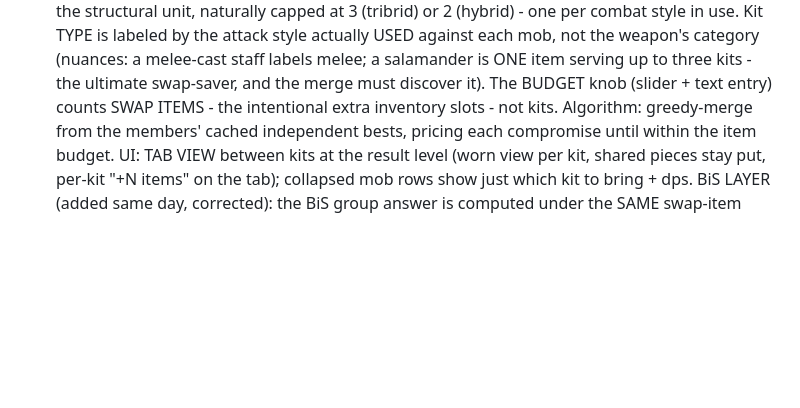
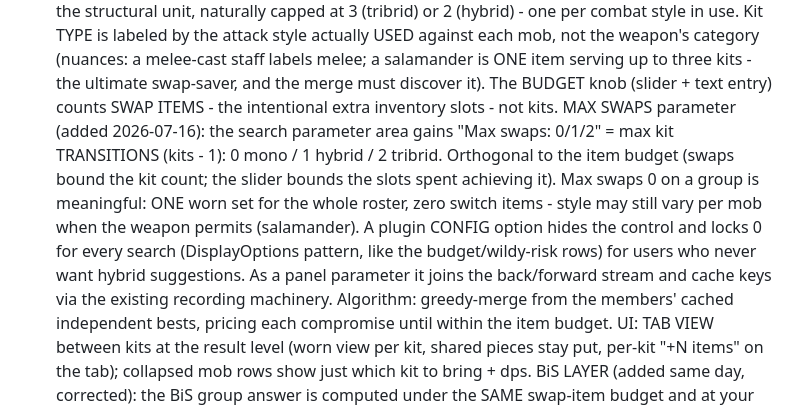
Before and after one commit to AKAddons/runelite-loadout-lab, a Markdown page: docs/ROADMAP.md, the part around the change. Rendered like a GitHub page; blank space fills up the shorter version.

Commit message:
docs: roadmap - max-swaps parameter (the DECISIONS entry landed a commit early)
Co-Authored-By: Claude Opus 4.8 <noreply@anthropic.com>

```diff
--- a/docs/ROADMAP.md
+++ b/docs/ROADMAP.md
@@ -71,6 +71,17 @@ standalone win that pre-builds the M-1 assets).
   serving up to three kits - the ultimate swap-saver, and the merge
   must discover it). The BUDGET knob (slider + text entry) counts
   SWAP ITEMS - the intentional extra inventory slots - not kits.
+  MAX SWAPS parameter (added 2026-07-16): the search parameter area
+  gains "Max swaps: 0/1/2" = max kit TRANSITIONS (kits - 1): 0 mono /
+  1 hybrid / 2 tribrid. Orthogonal to the item budget (swaps bound
+  the kit count; the slider bounds the slots spent achieving it).
+  Max swaps 0 on a group is meaningful: ONE worn set for the whole
+  roster, zero switch items - style may still vary per mob when the
+  weapon permits (salamander). A plugin CONFIG option hides the
+  control and locks 0 for every search (DisplayOptions pattern, like
+  the budget/wildy-risk rows) for users who never want hybrid
+  suggestions. As a panel parameter it joins the back/forward stream
+  and cache keys via the existing recording machinery.
   Algorithm: greedy-merge from the members' cached independent bests,
   pricing each compromise until within the item budget. UI: TAB VIEW
   between kits at the result level (worn view per kit, shared pieces
```
